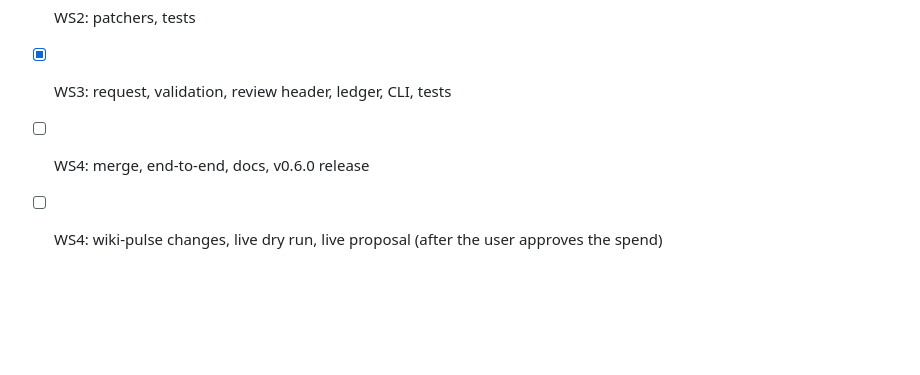
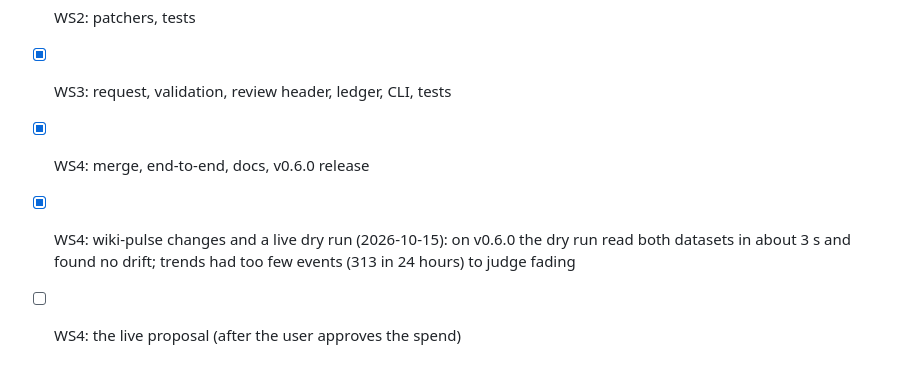
Before and after one commit to Jeff-VA/agentic-lakehouse, a Markdown page: docs/design/drift-agent.md, the part around the change. Rendered like a GitHub page; blank space fills up the shorter version.

Commit message:
Drift agent design: the live dry run on wiki-pulse
Co-Authored-By: Claude Opus 5.5 <noreply@anthropic.com>

```diff
--- a/docs/design/drift-agent.md
+++ b/docs/design/drift-agent.md
@@ -305,5 +305,6 @@ API, and WS4 merges them.
 - [x] WS1: signals, lineage, samples, tests
 - [x] WS2: patchers, tests
 - [x] WS3: request, validation, review header, ledger, CLI, tests
-- [ ] WS4: merge, end-to-end, docs, v0.6.0 release
-- [ ] WS4: wiki-pulse changes, live dry run, live proposal (after the user approves the spend)
+- [x] WS4: merge, end-to-end, docs, v0.6.0 release
+- [x] WS4: wiki-pulse changes and a live dry run (2026-10-15): on v0.6.0 the dry run read both datasets in about 3 s and found no drift; trends had too few events (313 in 24 hours) to judge fading
+- [ ] WS4: the live proposal (after the user approves the spend)
```
